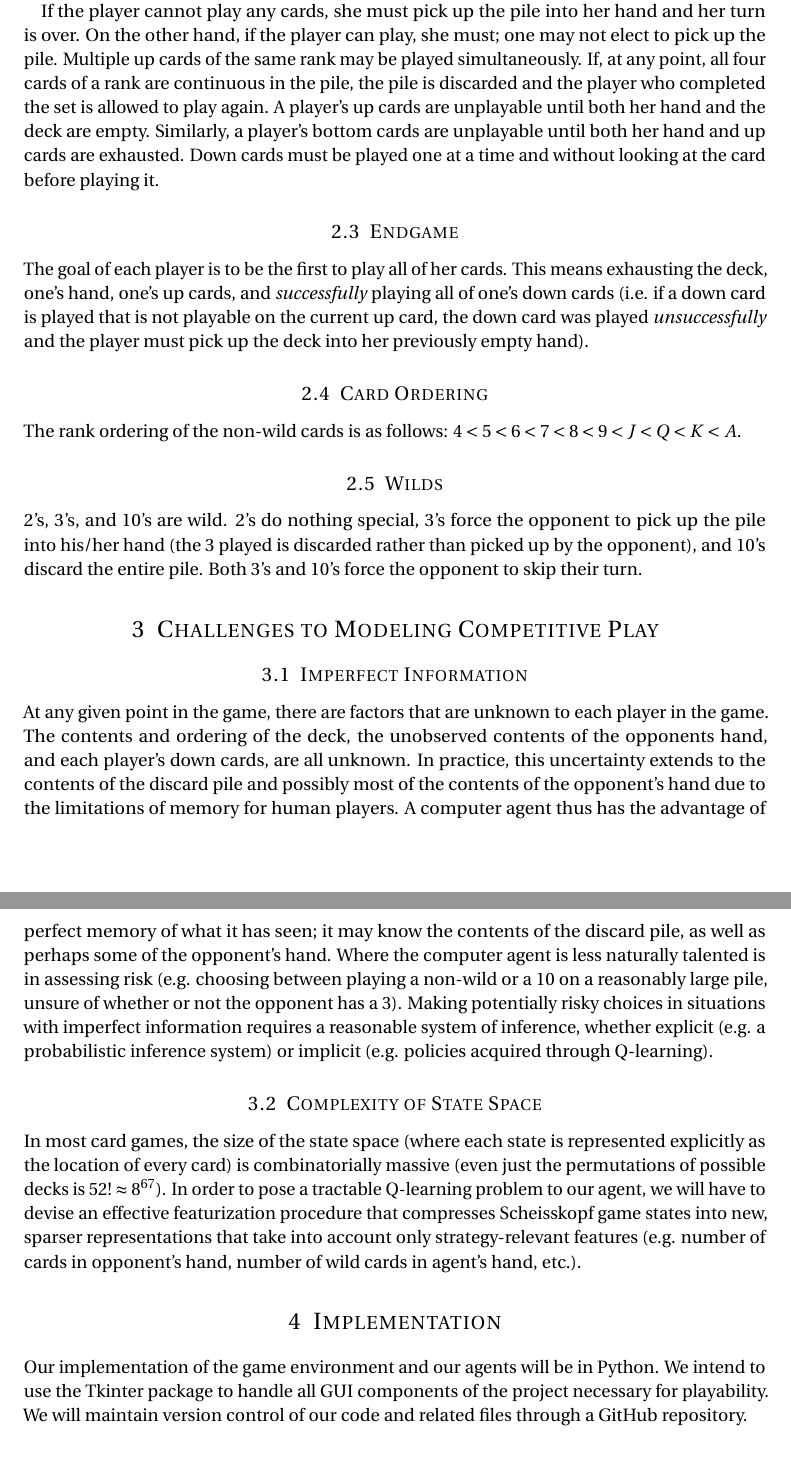
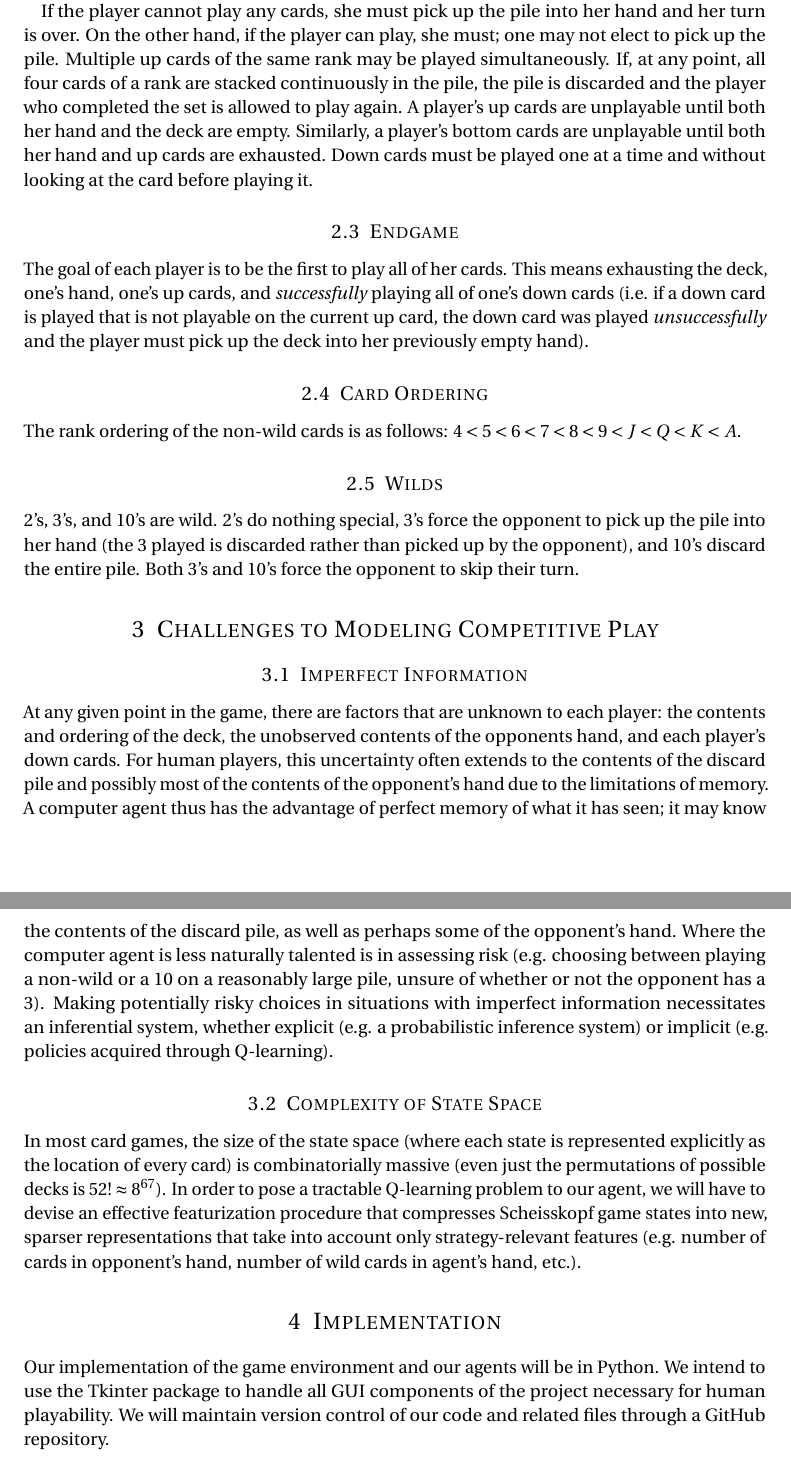
Before and after one commit to nileLivingston/finalProject, a LaTeX document (Proposal/Scheisskopf Proposal.tex): two parts of pages 2 and 3 of 4, joined at a grey line, cut so that both start at the same text. Compiled offline with pdfLaTeX.

Commit message:
Proposal changes as of 11-19, 4:00 pm
Seems essentially complete. Any feedback?

```diff
--- a/Proposal/Scheisskopf Proposal.tex
+++ b/Proposal/Scheisskopf Proposal.tex
@@ -96,7 +96,7 @@ Cards are dealt from a shuffled standard deck with 4 suits and 13 ranks, a total
 \subsection{Taking Your Turn}
 A normal turn is as follows: the card(s) most recently played form the top of the \emph{pile}. Let the card on top of the pile be of rank $X$. For most $X$ (4, 5, 6, 8, 9, J, Q, K, A), the player taking her turn must play at least one card from her hand of rank $Y \geq X$. The exception to this rule is $X=7$, upon which the player must play card(s) of rank $Y \leq 7$. Wild cards may be played on cards of any rank $X$. At the end of a turn, the player must draw exactly as many cards from the deck as needed to have 3 in their hand (if the player already has 3 or more cards in her hand, she does not draw). If the player draws card(s) of rank equal to the rank she just played, she may quickly play these before the opponent plays.
 
-If the player cannot play any cards, she must pick up the pile into her hand and her turn is over. On the other hand, if the player can play, she must; one may not elect to pick up the pile. Multiple up cards of the same rank may be played simultaneously. If, at any point, all four cards of a rank are continuous in the pile, the pile is discarded and the player who completed the set is allowed to play again. A player's up cards are unplayable until both her hand and the deck are empty. Similarly, a player's bottom cards are unplayable until both her hand and up cards are exhausted. Down cards must be played one at a time and without looking at the card before playing it.
+If the player cannot play any cards, she must pick up the pile into her hand and her turn is over. On the other hand, if the player can play, she must; one may not elect to pick up the pile. Multiple up cards of the same rank may be played simultaneously. If, at any point, all four cards of a rank are stacked continuously in the pile, the pile is discarded and the player who completed the set is allowed to play again. A player's up cards are unplayable until both her hand and the deck are empty. Similarly, a player's bottom cards are unplayable until both her hand and up cards are exhausted. Down cards must be played one at a time and without looking at the card before playing it.
 
 \subsection{Endgame}
 The goal of each player is to be the first to play all of her cards. This means exhausting the deck, one's hand, one's up cards, and \emph{successfully} playing all of one's down cards (i.e. if a down card is played that is not playable on the current up card, the down card was played \emph{unsuccessfully} and the player must pick up the deck into her previously empty hand).
@@ -105,19 +105,19 @@ The goal of each player is to be the first to play all of her cards. This means
 The rank ordering of the non-wild cards is as follows: $4 < 5 < 6 < 7< 8 < 9 < J < Q < K < A$.
 
 \subsection{Wilds}
-2's, 3's, and 10's are wild. 2's do nothing special, 3's force the opponent to pick up the pile into his/her hand (the 3 played is discarded rather than picked up by the opponent), and 10's discard the entire pile. Both 3's and 10's force the opponent to skip their turn.
+2's, 3's, and 10's are wild. 2's do nothing special, 3's force the opponent to pick up the pile into her hand (the 3 played is discarded rather than picked up by the opponent), and 10's discard the entire pile. Both 3's and 10's force the opponent to skip their turn.
 
 
 \section{Challenges to Modeling Competitive Play}
 \subsection{Imperfect Information}
-At any given point in the game, there are factors that are unknown to each player in the game. The contents and ordering of the deck, the unobserved contents of the opponents hand, and each player's down cards, are all unknown. In practice, this uncertainty extends to the contents of the discard pile and possibly most of the contents of the opponent's hand due to the limitations of memory for human players. A computer agent thus has the advantage of perfect memory of what it has seen; it may know the contents of the discard pile, as well as perhaps some of the opponent's hand. Where the computer agent is less naturally talented is in assessing risk (e.g. choosing between playing a non-wild or a 10 on a reasonably large pile, unsure of whether or not the opponent has a 3). Making potentially risky choices in situations with imperfect information requires a reasonable system of inference, whether explicit (e.g. a probabilistic inference system) or implicit (e.g. policies acquired through Q-learning).
+At any given point in the game, there are factors that are unknown to each player: the contents and ordering of the deck, the unobserved contents of the opponents hand, and each player's down cards. For human players, this uncertainty often extends to the contents of the discard pile and possibly most of the contents of the opponent's hand due to the limitations of memory. A computer agent thus has the advantage of perfect memory of what it has seen; it may know the contents of the discard pile, as well as perhaps some of the opponent's hand. Where the computer agent is less naturally talented is in assessing risk (e.g. choosing between playing a non-wild or a 10 on a reasonably large pile, unsure of whether or not the opponent has a 3). Making potentially risky choices in situations with imperfect information necessitates an inferential system, whether explicit (e.g. a probabilistic inference system) or implicit (e.g. policies acquired through Q-learning).
 
 \subsection{Complexity of State Space}
 In most card games, the size of the state space (where each state is represented explicitly as the location of every card) is combinatorially massive (even just the permutations of possible decks is $52! \approx 8^{67}$). In order to pose a tractable Q-learning problem to our agent, we will have to devise an effective featurization procedure that compresses Scheisskopf game states into new, sparser representations that take into account only strategy-relevant features (e.g. number of cards in opponent's hand, number of wild cards in agent's hand, etc.).
 
 \section{Implementation}
 
-Our implementation of the game environment and our agents will be in Python. We intend to use the Tkinter package to handle all GUI components of the project necessary for playability. We will maintain version control of our code and related files through a GitHub repository.
+Our implementation of the game environment and our agents will be in Python. We intend to use the Tkinter package to handle all GUI components of the project necessary for human playability. We will maintain version control of our code and related files through a GitHub repository.
 
 \section{Schedule}
 
```
Also changed, not shown: Proposal/Scheisskopf Proposal.pdf, 3 other files.
